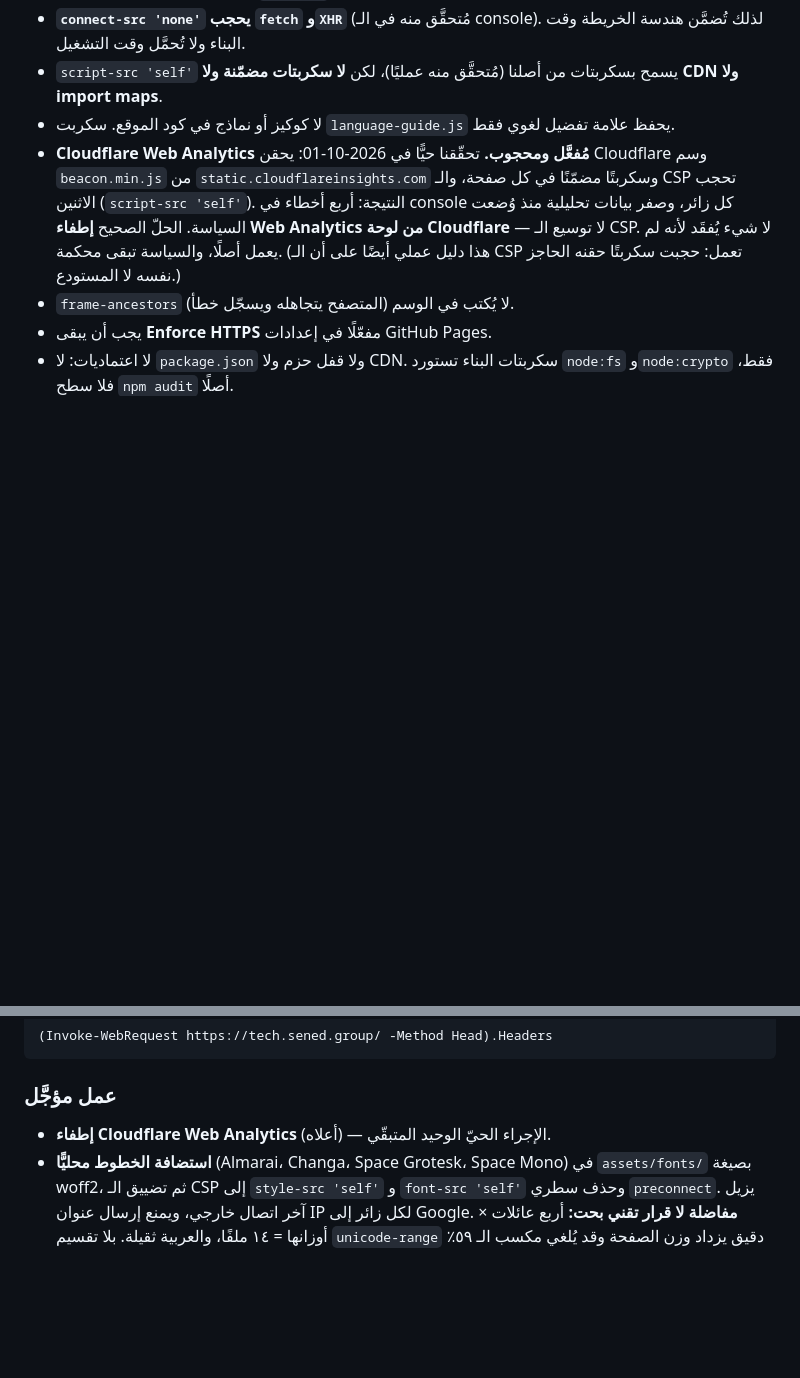
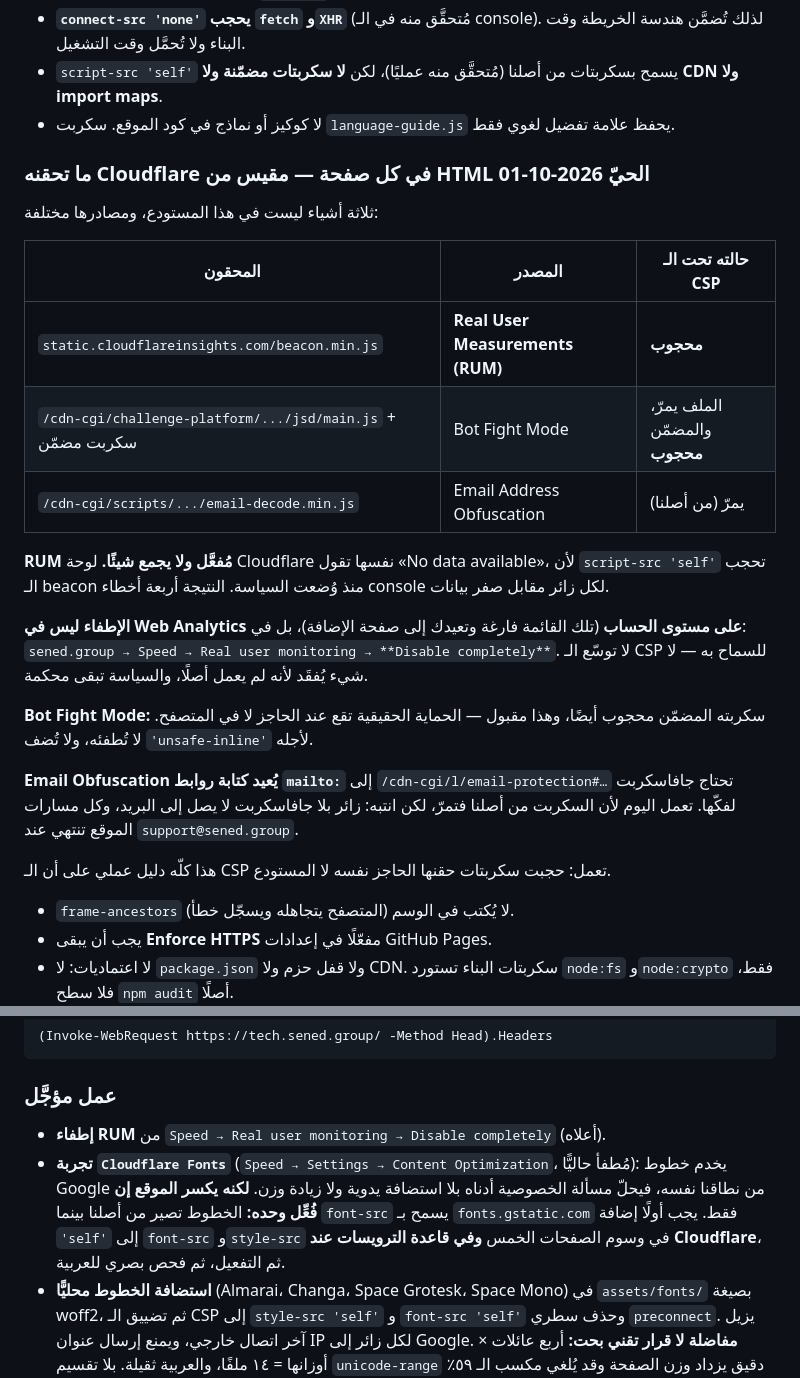
Before and after one commit to medabdselam/sened-tech-site, a Markdown page: README.md, 2 parts joined by grey strips. GitHub-like rendering; blank space fills up the shorter version.

Commit message:
docs: name the real source of the injected beacon, measured from live HTML
Corrects the previous note. The beacon is not account-level Web Analytics
(that list is empty) but zone-level Real User Measurements, switched off
at Speed > Real user monitoring > Disable completely. Cloudflare own panel
reports "No data available", confirming the CSP has blocked it throughout.

Records all three edge injections and how each fares under the policy:
the RUM beacon is blocked, Bot Fight Mode loses only its inline bootstrap,
and Email Obfuscation passes but rewrites every mailto into a form that
needs JavaScript to decode.

Also flags Cloudflare Fonts as the cheaper answer to the Google Fonts
privacy problem, with the font-src change it requires first.

```diff
--- a/README.md
+++ b/README.md
@@ -71,13 +71,33 @@
 - `script-src 'self'` يسمح بسكربتات من أصلنا (مُتحقَّق منه عمليًا)، لكن
   **لا سكربتات مضمّنة ولا CDN ولا import maps**.
 - لا كوكيز أو نماذج في كود الموقع. سكربت `language-guide.js` يحفظ علامة تفضيل لغوي فقط.
-- **Cloudflare Web Analytics مُفعَّل ومحجوب.** تحقّقنا حيًّا في 2026-10-01: يحقن
-  Cloudflare وسم `beacon.min.js` من `static.cloudflareinsights.com` وسكربتًا
-  مضمّنًا في كل صفحة، والـ CSP تحجب الاثنين (`script-src 'self'`). النتيجة:
-  أربع أخطاء في console كل زائر، وصفر بيانات تحليلية منذ وُضعت السياسة.
-  الحلّ الصحيح **إطفاء Web Analytics من لوحة Cloudflare** — لا توسيع الـ CSP.
-  لا شيء يُفقَد لأنه لم يعمل أصلًا، والسياسة تبقى محكمة. (هذا دليل عملي أيضًا
-  على أن الـ CSP تعمل: حجبت سكربتًا حقنه الحاجز نفسه لا المستودع.)
+### ما تحقنه Cloudflare في كل صفحة — مقيس من HTML الحيّ 2026-10-01
+
+ثلاثة أشياء ليست في هذا المستودع، ومصادرها مختلفة:
+
+| المحقون | المصدر | حالته تحت الـ CSP |
+|---|---|---|
+| `static.cloudflareinsights.com/beacon.min.js` | **Real User Measurements (RUM)** | **محجوب** |
+| `/cdn-cgi/challenge-platform/.../jsd/main.js` + سكربت مضمّن | Bot Fight Mode | الملف يمرّ، والمضمّن **محجوب** |
+| `/cdn-cgi/scripts/.../email-decode.min.js` | Email Address Obfuscation | يمرّ (من أصلنا) |
+
+**RUM مُفعَّل ولا يجمع شيئًا.** لوحة Cloudflare نفسها تقول «No data available»،
+لأن `script-src 'self'` تحجب الـ beacon منذ وُضعت السياسة. النتيجة أربعة أخطاء
+console لكل زائر مقابل صفر بيانات.
+
+**الإطفاء ليس في Web Analytics على مستوى الحساب** (تلك القائمة فارغة وتعيدك إلى
+صفحة الإضافة)، بل في:
+`sened.group → Speed → Real user monitoring → **Disable completely**`.
+لا توسّع الـ CSP للسماح به — لا شيء يُفقَد لأنه لم يعمل أصلًا، والسياسة تبقى محكمة.
+
+**Bot Fight Mode:** سكربته المضمّن محجوب أيضًا، وهذا مقبول — الحماية الحقيقية
+تقع عند الحاجز لا في المتصفح. لا تُطفئه، ولا تُضف `'unsafe-inline'` لأجله.
+
+**Email Obfuscation يُعيد كتابة روابط `mailto:`** إلى `/cdn-cgi/l/email-protection#…`
+تحتاج جافاسكربت لفكّها. تعمل اليوم لأن السكربت من أصلنا فتمرّ، لكن انتبه: زائر
+بلا جافاسكربت لا يصل إلى البريد، وكل مسارات الموقع تنتهي عند `support@sened.group`.
+
+هذا كلّه دليل عملي على أن الـ CSP تعمل: حجبت سكربتات حقنها الحاجز نفسه لا المستودع.
 - `frame-ancestors` لا يُكتب في الوسم (المتصفح يتجاهله ويسجّل خطأ).
 - يجب أن يبقى **Enforce HTTPS** مفعّلًا في إعدادات GitHub Pages.
 - لا اعتماديات: لا `package.json` ولا قفل حزم ولا CDN. سكربتات البناء
@@ -113,7 +133,13 @@ Cross-Origin-Resource-Policy: same-origin
 
 ### عمل مؤجَّل
 
-- **إطفاء Cloudflare Web Analytics** (أعلاه) — الإجراء الحيّ الوحيد المتبقّي.
+- **إطفاء RUM** من `Speed → Real user monitoring → Disable completely` (أعلاه).
+- **تجربة `Cloudflare Fonts`** (`Speed → Settings → Content Optimization`، مُطفأ
+  حاليًّا): يخدم خطوط Google من نطاقنا نفسه، فيحلّ مسألة الخصوصية أدناه بلا
+  استضافة يدوية ولا زيادة وزن. **لكنه يكسر الموقع إن فُعِّل وحده:** الخطوط تصير
+  من أصلنا بينما `font-src` يسمح بـ `fonts.gstatic.com` فقط. يجب أولًا إضافة
+  `'self'` إلى `font-src` و`style-src` في وسوم الصفحات الخمس **وفي قاعدة
+  الترويسات عند Cloudflare**، ثم التفعيل، ثم فحص بصري للعربية.
 - **استضافة الخطوط محليًّا** (Almarai، Changa، Space Grotesk، Space Mono) في
   `assets/fonts/` بصيغة woff2، ثم تضييق الـ CSP إلى `style-src 'self'` و
   `font-src 'self'` وحذف سطري `preconnect`. يزيل آخر اتصال خارجي، ويمنع
```
